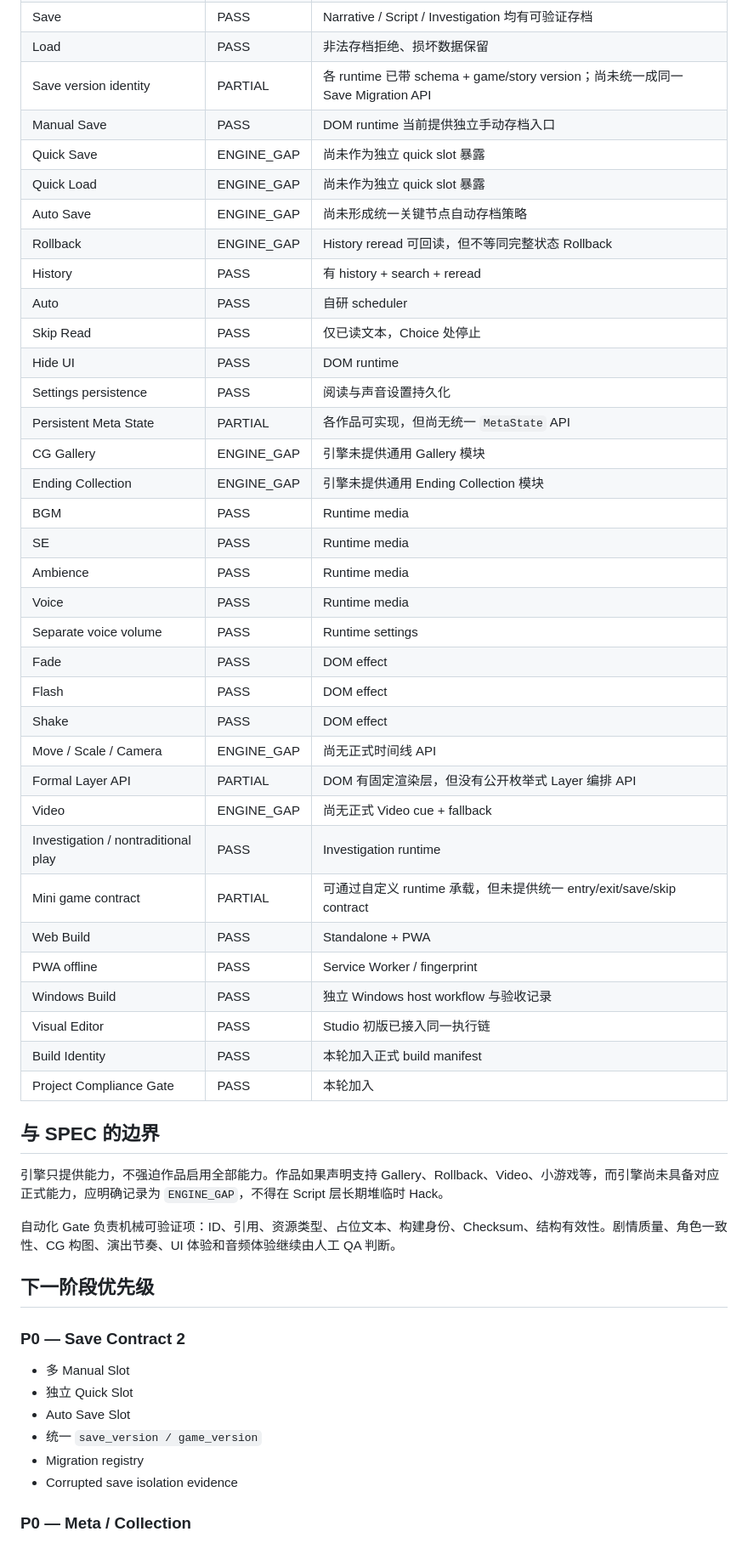
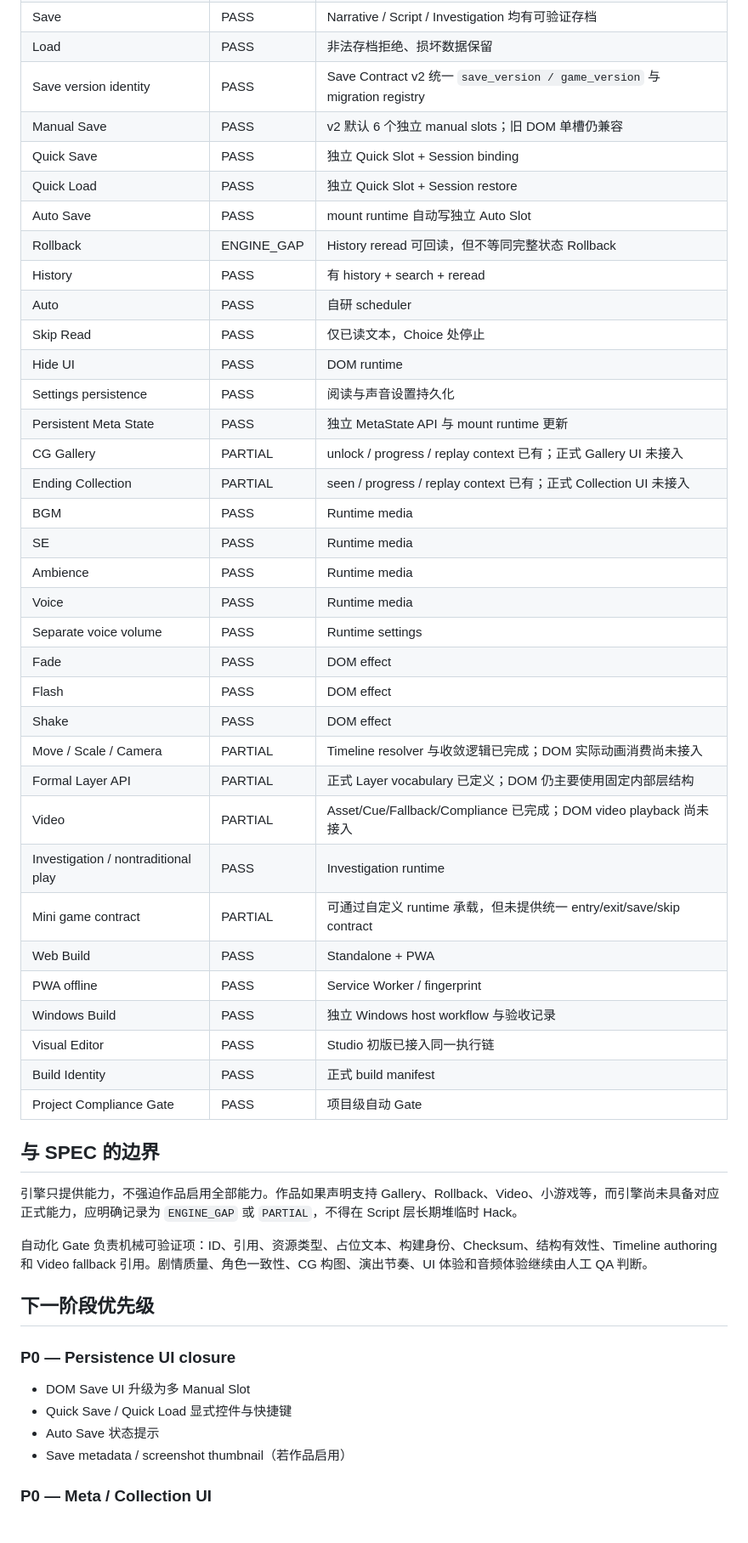
Before and after one commit to AureliusWu/VN-Engine-v2, a Markdown page: docs/GALGAME_SPEC_COMPLIANCE.md, the part around one of its changes. Shown at 85% size. Rendered like a GitHub page.

Commit message:
docs(spec): record persistence and timeline progress

```diff
--- a/docs/GALGAME_SPEC_COMPLIANCE.md
+++ b/docs/GALGAME_SPEC_COMPLIANCE.md
@@ -46,20 +56,20 @@ VN Engine v2 对 `GALGAME SPEC v0.1` 的引擎侧落实记录。
 | Conditional branch | PASS | Narrative / Script VM |
 | Save | PASS | Narrative / Script / Investigation 均有可验证存档 |
 | Load | PASS | 非法存档拒绝、损坏数据保留 |
-| Save version identity | PARTIAL | 各 runtime 已带 schema + game/story version；尚未统一成同一 Save Migration API |
-| Manual Save | PASS | DOM runtime 当前提供独立手动存档入口 |
-| Quick Save | ENGINE_GAP | 尚未作为独立 quick slot 暴露 |
-| Quick Load | ENGINE_GAP | 尚未作为独立 quick slot 暴露 |
-| Auto Save | ENGINE_GAP | 尚未形成统一关键节点自动存档策略 |
+| Save version identity | PASS | Save Contract v2 统一 `save_version / game_version` 与 migration registry |
+| Manual Save | PASS | v2 默认 6 个独立 manual slots；旧 DOM 单槽仍兼容 |
+| Quick Save | PASS | 独立 Quick Slot + Session binding |
+| Quick Load | PASS | 独立 Quick Slot + Session restore |
+| Auto Save | PASS | mount runtime 自动写独立 Auto Slot |
 | Rollback | ENGINE_GAP | History reread 可回读，但不等同完整状态 Rollback |
 | History | PASS | 有 history + search + reread |
 | Auto | PASS | 自研 scheduler |
 | Skip Read | PASS | 仅已读文本，Choice 处停止 |
 | Hide UI | PASS | DOM runtime |
 | Settings persistence | PASS | 阅读与声音设置持久化 |
-| Persistent Meta State | PARTIAL | 各作品可实现，但尚无统一 `MetaState` API |
-| CG Gallery | ENGINE_GAP | 引擎未提供通用 Gallery 模块 |
-| Ending Collection | ENGINE_GAP | 引擎未提供通用 Ending Collection 模块 |
+| Persistent Meta State | PASS | 独立 MetaState API 与 mount runtime 更新 |
+| CG Gallery | PARTIAL | unlock / progress / replay context 已有；正式 Gallery UI 未接入 |
+| Ending Collection | PARTIAL | seen / progress / replay context 已有；正式 Collection UI 未接入 |
 | BGM | PASS | Runtime media |
 | SE | PASS | Runtime media |
 | Ambience | PASS | Runtime media |
@@ -68,34 +78,32 @@ VN Engine v2 对 `GALGAME SPEC v0.1` 的引擎侧落实记录。
 | Fade | PASS | DOM effect |
 | Flash | PASS | DOM effect |
 | Shake | PASS | DOM effect |
-| Move / Scale / Camera | ENGINE_GAP | 尚无正式时间线 API |
-| Formal Layer API | PARTIAL | DOM 有固定渲染层，但没有公开枚举式 Layer 编排 API |
-| Video | ENGINE_GAP | 尚无正式 Video cue + fallback |
+| Move / Scale / Camera | PARTIAL | Timeline resolver 与收敛逻辑已完成；DOM 实际动画消费尚未接入 |
+| Formal Layer API | PARTIAL | 正式 Layer vocabulary 已定义；DOM 仍主要使用固定内部层结构 |
+| Video | PARTIAL | Asset/Cue/Fallback/Compliance 已完成；DOM video playback 尚未接入 |
 | Investigation / nontraditional play | PASS | Investigation runtime |
 | Mini game contract | PARTIAL | 可通过自定义 runtime 承载，但未提供统一 entry/exit/save/skip contract |
 | Web Build | PASS | Standalone + PWA |
 | PWA offline | PASS | Service Worker / fingerprint |
 | Windows Build | PASS | 独立 Windows host workflow 与验收记录 |
 | Visual Editor | PASS | Studio 初版已接入同一执行链 |
-| Build Identity | PASS | 本轮加入正式 build manifest |
-| Project Compliance Gate | PASS | 本轮加入 |
+| Build Identity | PASS | 正式 build manifest |
+| Project Compliance Gate | PASS | 项目级自动 Gate |
 
 ## 与 SPEC 的边界
 
-引擎只提供能力，不强迫作品启用全部能力。作品如果声明支持 Gallery、Rollback、Video、小游戏等，而引擎尚未具备对应正式能力，应明确记录为 `ENGINE_GAP`，不得在 Script 层长期堆临时 Hack。
+引擎只提供能力，不强迫作品启用全部能力。作品如果声明支持 Gallery、Rollback、Video、小游戏等，而引擎尚未具备对应正式能力，应明确记录为 `ENGINE_GAP` 或 `PARTIAL`，不得在 Script 层长期堆临时 Hack。
 
-自动化 Gate 负责机械可验证项：ID、引用、资源类型、占位文本、构建身份、Checksum、结构有效性。剧情质量、角色一致性、CG 构图、演出节奏、UI 体验和音频体验继续由人工 QA 判断。
+自动化 Gate 负责机械可验证项：ID、引用、资源类型、占位文本、构建身份、Checksum、结构有效性、Timeline authoring 和 Video fallback 引用。剧情质量、角色一致性、CG 构图、演出节奏、UI 体验和音频体验继续由人工 QA 判断。
 
 ## 下一阶段优先级
 
-### P0 — Save Contract 2
+### P0 — Persistence UI closure
 
-- 多 Manual Slot
-- 独立 Quick Slot
-- Auto Save Slot
-- 统一 `save_version / game_version`
-- Migration registry
-- Corrupted save isolation evidence
+- DOM Save UI 升级为多 Manual Slot
+- Quick Save / Quick Load 显式控件与快捷键
+- Auto Save 状态提示
+- Save metadata / screenshot thumbnail（若作品启用）
 
-### P0 — Meta / Collection
+### P0 — Meta / Collection UI
 
```
Also changed, not shown: other parts of docs/GALGAME_SPEC_COMPLIANCE.md (+22 -16 lines).
